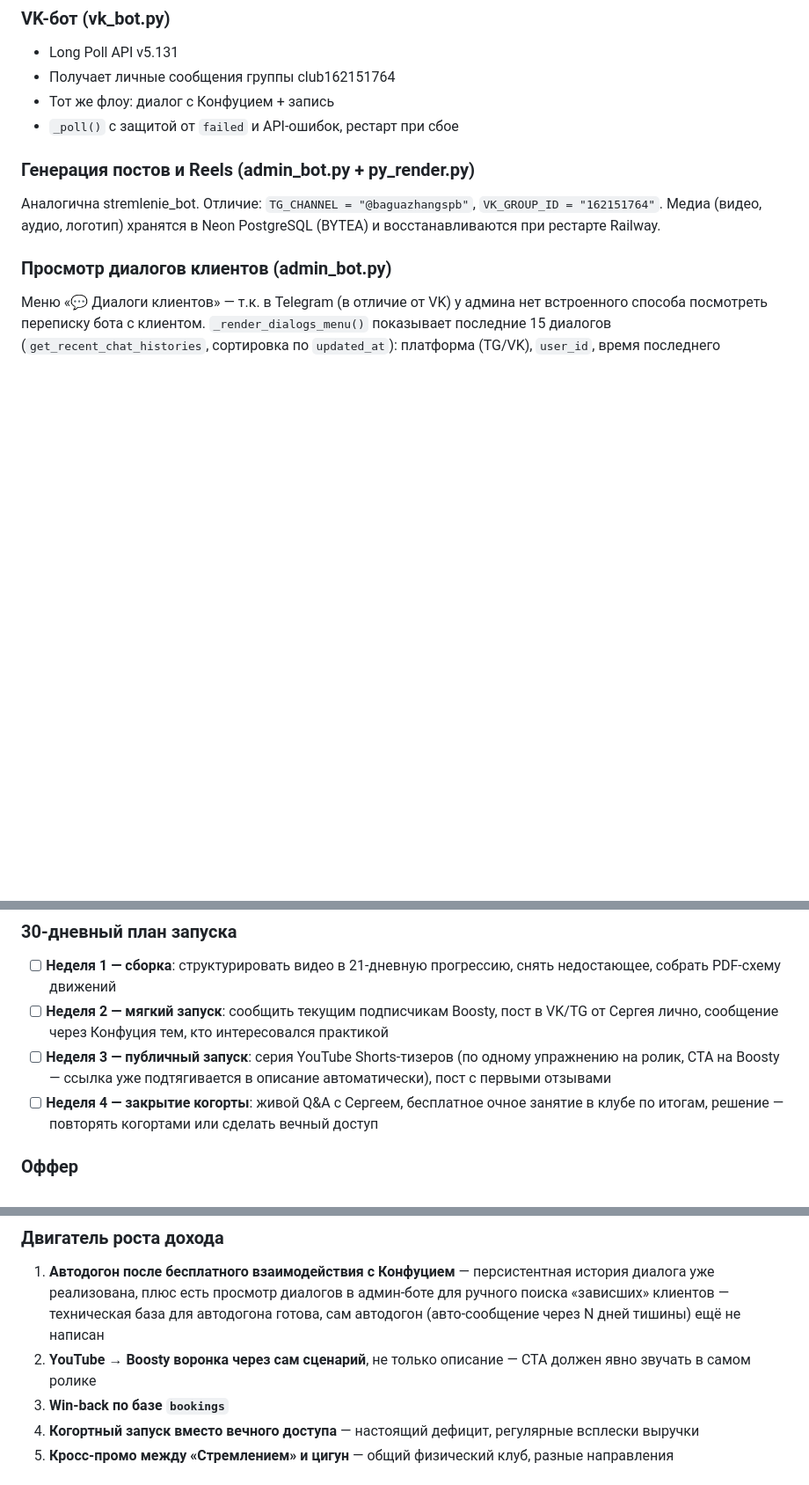
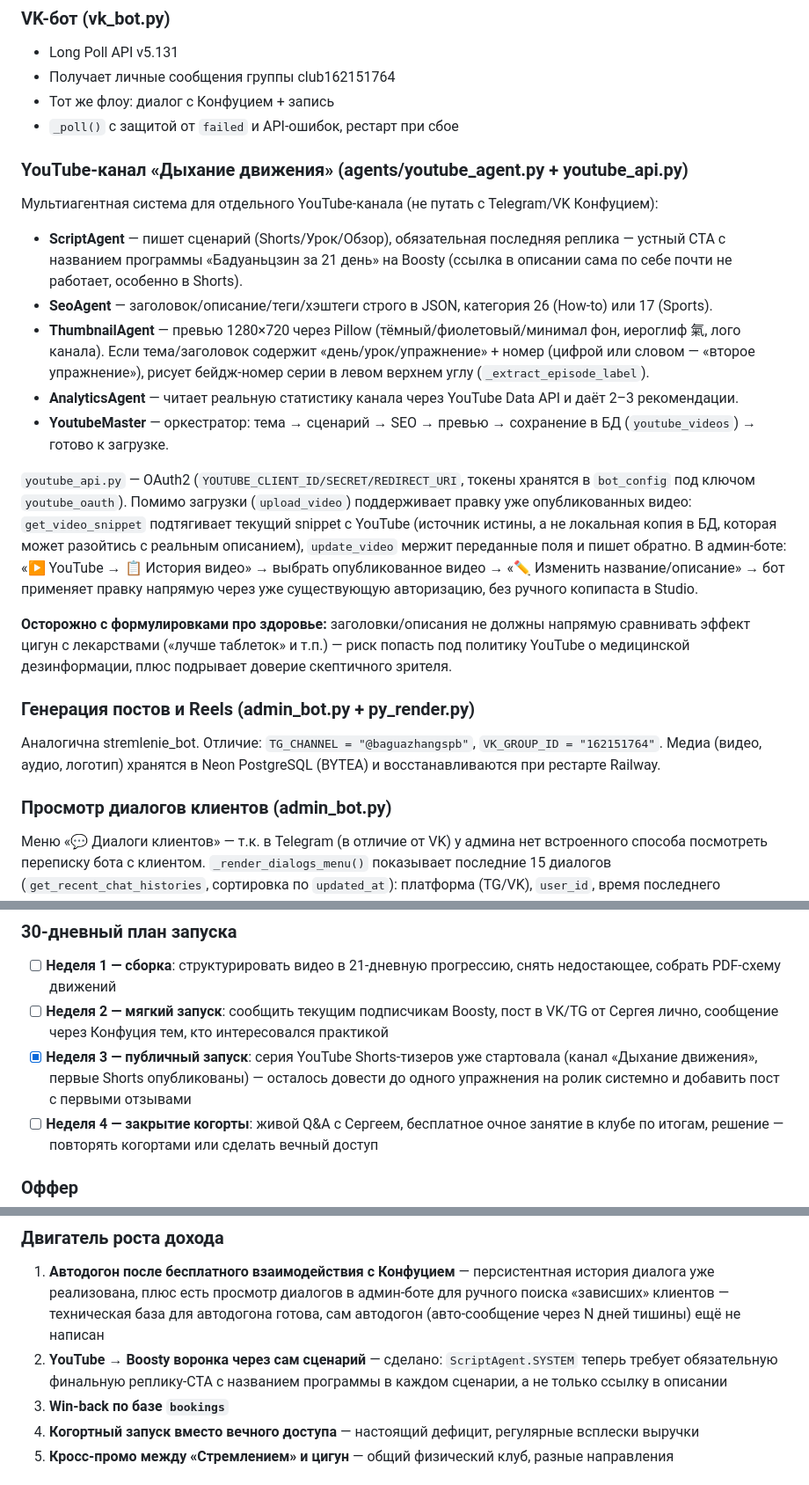
Before and after one commit to borulkosergej4-cmyk/qigong_bot, a Markdown page: CLAUDE.md, 3 parts joined by grey strips. Shown at 88% size. Drawn GitHub-style; blank space fills up the shorter version.

Commit message:
docs: document YouTube multi-agent subsystem, mark Week 3 progress
The whole agents/youtube_agent.py + youtube_api.py system (Script/Seo/
Thumbnail/Analytics agents, OAuth flow, in-bot edit of published videos)
had no architecture section at all. Also closes two stale growth-plan
items now that they're actually true in code/reality: Week 3 Shorts
already started, and the description-only CTA gap is fixed.

Co-Authored-By: Claude Sonnet 5 <noreply@anthropic.com>

```diff
--- a/CLAUDE.md
+++ b/CLAUDE.md
@@ -85,6 +85,19 @@ python vk_bot.py                   # только VK (Конфуций)
 - Тот же флоу: диалог с Конфуцием + запись
 - `_poll()` с защитой от `failed` и API-ошибок, рестарт при сбое
 
+### YouTube-канал «Дыхание движения» (agents/youtube_agent.py + youtube_api.py)
+
+Мультиагентная система для отдельного YouTube-канала (не путать с Telegram/VK Конфуцием):
+- **ScriptAgent** — пишет сценарий (Shorts/Урок/Обзор), обязательная последняя реплика — устный CTA с названием программы «Бадуаньцзин за 21 день» на Boosty (ссылка в описании сама по себе почти не работает, особенно в Shorts).
+- **SeoAgent** — заголовок/описание/теги/хэштеги строго в JSON, категория 26 (How-to) или 17 (Sports).
+- **ThumbnailAgent** — превью 1280×720 через Pillow (тёмный/фиолетовый/минимал фон, иероглиф 氣, лого канала). Если тема/заголовок содержит «день/урок/упражнение» + номер (цифрой или словом — «второе упражнение»), рисует бейдж-номер серии в левом верхнем углу (`_extract_episode_label`).
+- **AnalyticsAgent** — читает реальную статистику канала через YouTube Data API и даёт 2–3 рекомендации.
+- **YoutubeMaster** — оркестратор: тема → сценарий → SEO → превью → сохранение в БД (`youtube_videos`) → готово к загрузке.
+
+`youtube_api.py` — OAuth2 (`YOUTUBE_CLIENT_ID/SECRET/REDIRECT_URI`, токены хранятся в `bot_config` под ключом `youtube_oauth`). Помимо загрузки (`upload_video`) поддерживает правку уже опубликованных видео: `get_video_snippet` подтягивает текущий snippet с YouTube (источник истины, а не локальная копия в БД, которая может разойтись с реальным описанием), `update_video` мержит переданные поля и пишет обратно. В админ-боте: «▶️ YouTube → 📋 История видео» → выбрать опубликованное видео → «✏️ Изменить название/описание» → бот применяет правку напрямую через уже существующую авторизацию, без ручного копипаста в Studio.
+
+**Осторожно с формулировками про здоровье:** заголовки/описания не должны напрямую сравнивать эффект цигун с лекарствами («лучше таблеток» и т.п.) — риск попасть под политику YouTube о медицинской дезинформации, плюс подрывает доверие скептичного зрителя.
+
 ### Генерация постов и Reels (admin_bot.py + py_render.py)
 
 Аналогична stremlenie_bot. Отличие: `TG_CHANNEL = "@baguazhangspb"`, `VK_GROUP_ID = "162151764"`.
@@ -169,7 +182,7 @@ Railway иногда добавляет невидимые символы. Вс
 ### 30-дневный план запуска
 - [ ] **Неделя 1 — сборка**: структурировать видео в 21-дневную прогрессию, снять недостающее, собрать PDF-схему движений
 - [ ] **Неделя 2 — мягкий запуск**: сообщить текущим подписчикам Boosty, пост в VK/TG от Сергея лично, сообщение через Конфуция тем, кто интересовался практикой
-- [ ] **Неделя 3 — публичный запуск**: серия YouTube Shorts-тизеров (по одному упражнению на ролик, CTA на Boosty — ссылка уже подтягивается в описание автоматически), пост с первыми отзывами
+- [x] **Неделя 3 — публичный запуск**: серия YouTube Shorts-тизеров уже стартовала (канал «Дыхание движения», первые Shorts опубликованы) — осталось довести до одного упражнения на ролик системно и добавить пост с первыми отзывами
 - [ ] **Неделя 4 — закрытие когорты**: живой Q&A с Сергеем, бесплатное очное занятие в клубе по итогам, решение — повторять когортами или сделать вечный доступ
 
 ### Оффер
@@ -194,7 +207,7 @@ Railway иногда добавляет невидимые символы. Вс
 
 ### Двигатель роста дохода
 1. **Автодогон после бесплатного взаимодействия с Конфуцием** — персистентная история диалога уже реализована, плюс есть просмотр диалогов в админ-боте для ручного поиска «зависших» клиентов — техническая база для автодогона готова, сам автодогон (авто-сообщение через N дней тишины) ещё не написан
-2. **YouTube → Boosty воронка через сам сценарий**, не только описание — CTA должен явно звучать в самом ролике
+2. **YouTube → Boosty воронка через сам сценарий** — сделано: `ScriptAgent.SYSTEM` теперь требует обязательную финальную реплику-CTA с названием программы в каждом сценарии, а не только ссылку в описании
 3. **Win-back по базе `bookings`**
 4. **Когортный запуск вместо вечного доступа** — настоящий дефицит, регулярные всплески выручки
 5. **Кросс-промо между «Стремлением» и цигун** — общий физический клуб, разные направления
```
